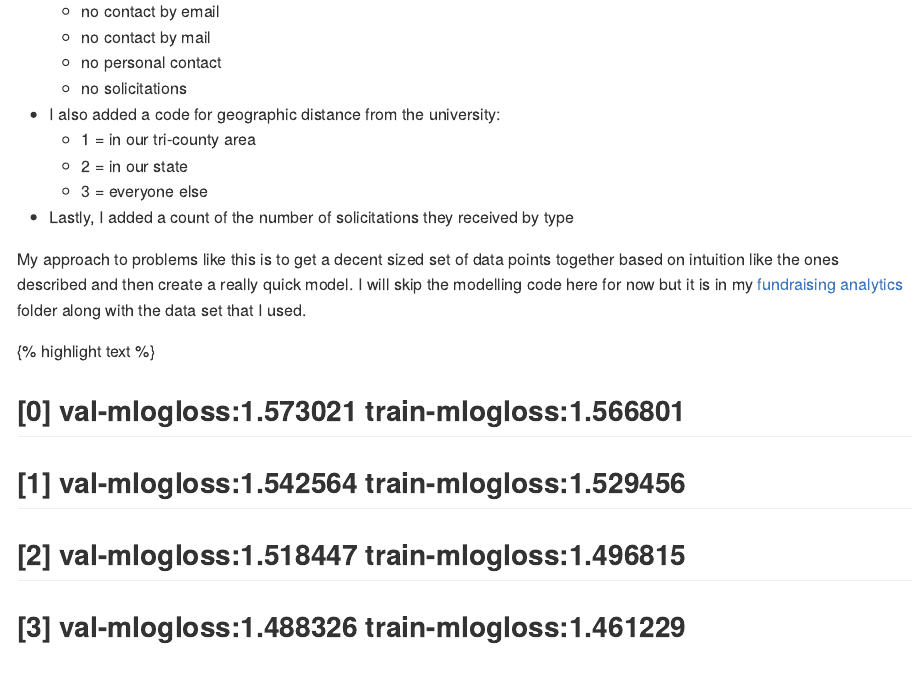
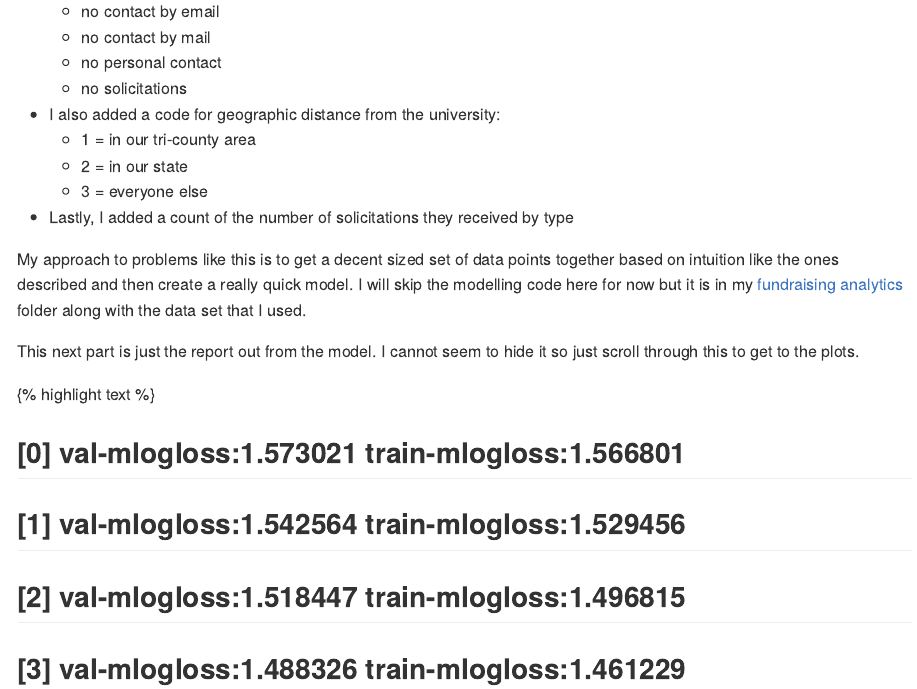
Before and after one commit to michaelpawlus/michaelpawlus.github.io, an R Markdown document (_rmd/2016-04-29-giving-vehicle-analysis.Rmd): the page in a window 1100 px wide, from 840 px down. The pictures show the output file _posts/2016-04-29-giving-vehicle-analysis.md that the author committed with the source, drawn offline in the style of GitHub.

Commit message:
final little edits

````diff
--- a/_rmd/2016-04-29-giving-vehicle-analysis.Rmd
+++ b/_rmd/2016-04-29-giving-vehicle-analysis.Rmd
@@ -48,6 +48,7 @@ I eventually choose:
 
 My approach to problems like this is to get a decent sized set of data points together based on intuition like the ones described and then create a really quick model.  I will skip the modelling code here for now but it is in my [fundraising analytics](https://github.com/michaelpawlus/fundraising_analytics) folder along with the data set that I used.
 
+This next part is just the report out from the model.  I cannot seem to hide it so just scroll through this to get to the plots.
 
 ```{r warning=FALSE, message=FALSE, echo=FALSE}
 library(data.table)
````
Also changed, not shown: _posts/2016-04-29-giving-vehicle-analysis.md (+3 -0 lines), _rmd/2016-04-29-giving-vehicle-analysis.Rmd (2 more changed lines).
